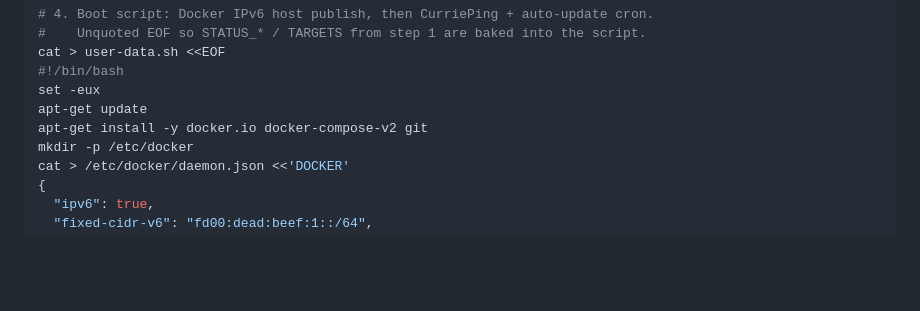
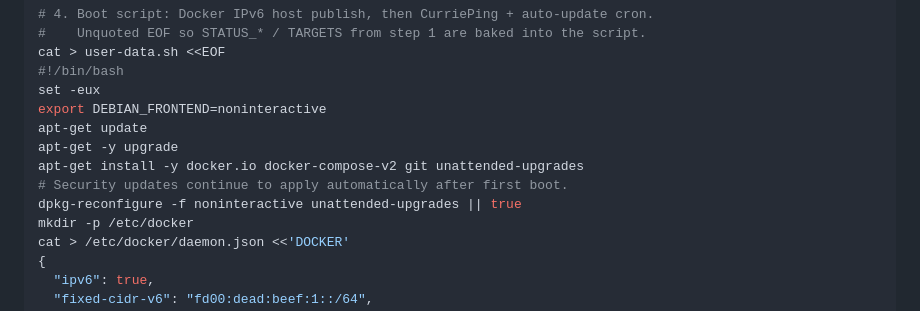
Before and after one commit to MichaelCurrie/CurriePing, a Markdown page: INSTALL.md, the part around one of its changes. GitHub-like rendering; blank space fills up the shorter version.

```diff
--- a/INSTALL.md
+++ b/INSTALL.md
@@ -89,8 +87,12 @@ aws ec2 revoke-security-group-egress --region $REGION --group-id "$SG" \
 cat > user-data.sh <<EOF
 #!/bin/bash
 set -eux
+export DEBIAN_FRONTEND=noninteractive
 apt-get update
-apt-get install -y docker.io docker-compose-v2 git
+apt-get -y upgrade
+apt-get install -y docker.io docker-compose-v2 git unattended-upgrades
+# Security updates continue to apply automatically after first boot.
+dpkg-reconfigure -f noninteractive unattended-upgrades || true
 mkdir -p /etc/docker
 cat > /etc/docker/daemon.json <<'DOCKER'
 {
```
Also changed, not shown: other parts of INSTALL.md (+42 -8 lines).
